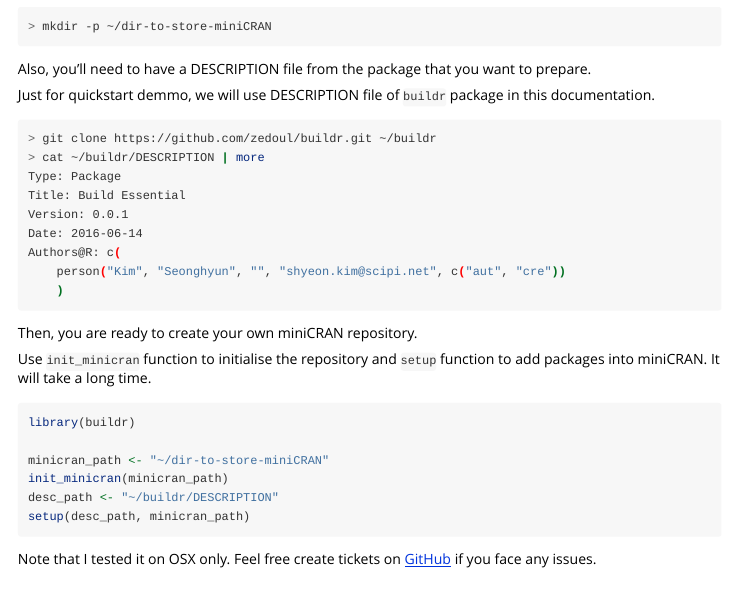
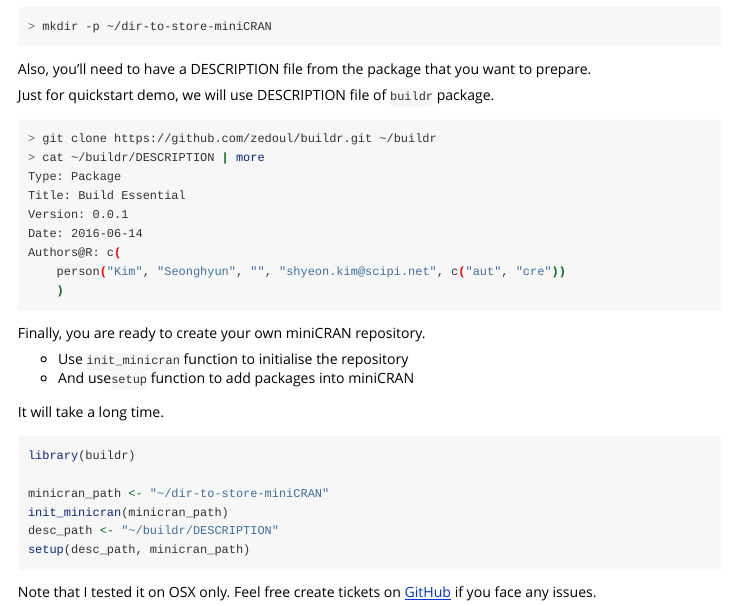
Before and after one commit to zedoul/buildEssential, an R Markdown document (vignettes/manual.Rmd): the page in a window 1100 px wide, from 590 px down. Rendered offline with R 4.5, knitr and Pandoc, with nearby package versions.

Commit message:
Update docs
Signed-off-by: Kim Seonghyun <shyeon.kim@scipi.net>

````diff
--- a/vignettes/manual.Rmd
+++ b/vignettes/manual.Rmd
@@ -39,7 +39,7 @@ You'll need to prepare an empty directory to store miniCRAN data.
 
 Also, you'll need to have a DESCRIPTION file from the package that you want to prepare.
 
-Just for quickstart demmo, we will use DESCRIPTION file of `buildr` package in this documentation.
+Just for quickstart demo, we will use DESCRIPTION file of `buildr` package.
 
 ```bash
 > git clone https://github.com/zedoul/buildr.git ~/buildr
@@ -53,9 +53,11 @@ Authors@R: c(
     )
 ```
 
-Then, you are ready to create your own miniCRAN repository.
+Finally, you are ready to create your own miniCRAN repository.
 
-Use `init_minicran` function to initialise the repository and `setup` function to add packages into miniCRAN.
+* Use `init_minicran` function to initialise the repository
+* And use`setup` function to add packages into miniCRAN
+
 It will take a long time.
 
 ```r
````
Also changed, not shown: 1 other file.
